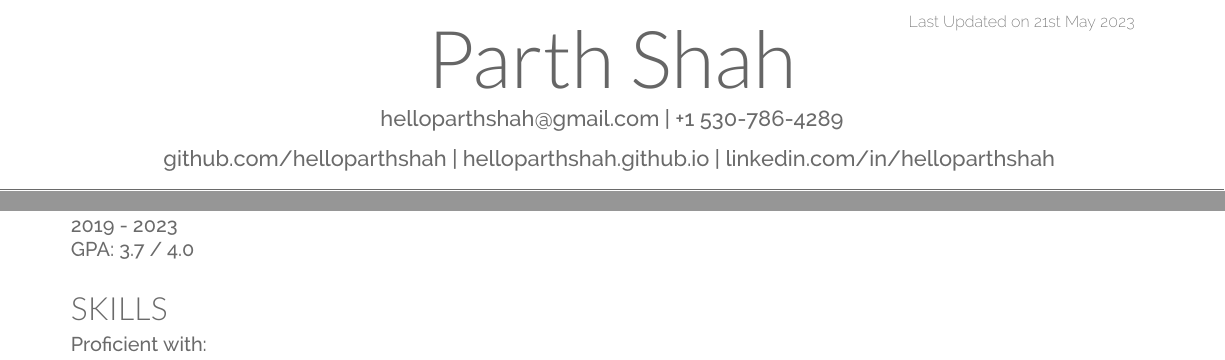
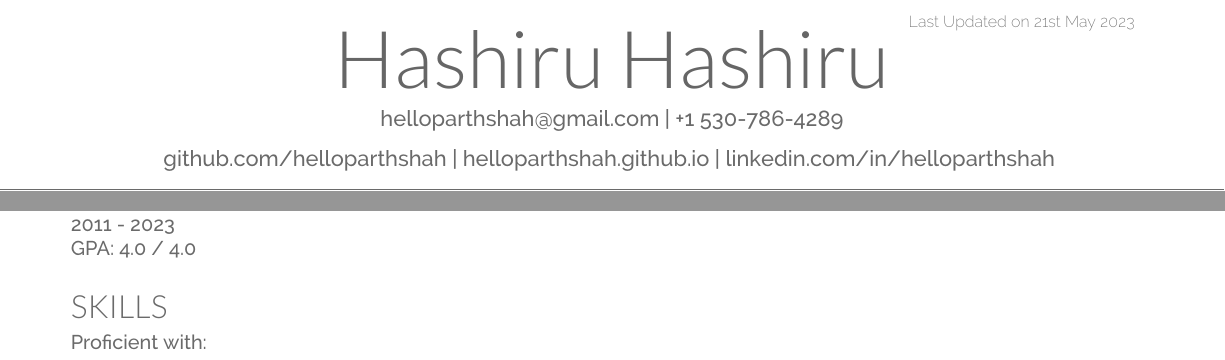
Before and after one commit to kunpai/resume-template-copy, a LaTeX CV (resume/resume.tex): two parts of the page, joined at a grey line, cut so that both start at the same text. Compiled offline with XeLaTeX.

Commit message:
Update resume content

```diff
--- a/resume/resume.tex
+++ b/resume/resume.tex
@@ -43,14 +42,7 @@
 	%     TITLE NAME
 	%
 	%%%%%%%%%%%%%%%%%%%%%%%%%%%%%%%%%%%%%%
-\namesection{}{\begin{name}Parth Shah\end{name}}{ \urlstyle{same}
-\href{}{\begin{email}helloparthshah@gmail.com\end{email}} |
-\href{}{\begin{phone}+1 530-786-4289\end{phone}}\\
-\sectionsep
-\href{}{\begin{github_url}github.com/helloparthshah\end{github_url}} |
-\href{}{\begin{website}helloparthshah.github.io\end{website}} |
-\href{}{\begin{linkedin}linkedin.com/in/helloparthshah\end{linkedin}}
-}
+	\namesection{}{Hashiru Hashiru}{ \urlstyle{same} \href{}{\begin{email}helloparthshah@gmail.com\end{email}} | \href{}{\begin{phone}+1 530-786-4289\end{phone}}\\ \sectionsep \href{}{\begin{github_url}github.com/helloparthshah\end{github_url}} | \href{}{\begin{website}helloparthshah.github.io\end{website}} | \href{}{\begin{linkedin}linkedin.com/in/helloparthshah\end{linkedin}} }
 	%\href{https://www.youtube.com/c/ParthShah12345}{YouTube}
 
 	%%%%%%%%%%%%%%%%%%%%%%%%%%%%%%%%%%%%%%
@@ -60,17 +52,13 @@
 	%%%%%%%%%%%%%%%%%%%%%%%%%%%%%%%%%%%%%%
 
 	\begin{minipage}[t]{0.33\textwidth}
-
 		%%%%%%%%%%%%%%%%%%%%%%%%%%%%%%%%%%%%%%
 		%     EDUCATION
 		%%%%%%%%%%%%%%%%%%%%%%%%%%%%%%%%%%%%%%
 
 		\section{Education}
 		\begin{education}
-\subsection*{\begin{university}University of California,\\ Davis\end{university}\\}
-\descript{\begin{degree}BS in Computer Science and Engineering\end{degree}}
-\location{\begin{year_start}2019\end{year_start} - \begin{year_end}2023\end{year_end}}
-\location{ GPA: \begin{gpa}3.7\end{gpa} / 4.0}
+			\subsection*{Hashiru University\\} \descript{50 Shades of Hashiru} \location{2011 - 2023} \location{ GPA: 4.0 / 4.0}
 		\end{education}
 		\sectionsep
 
```
Also changed, not shown: resume/resume.tex (23 more changed lines). Lines whose indentation alone changed are shown as unchanged.
